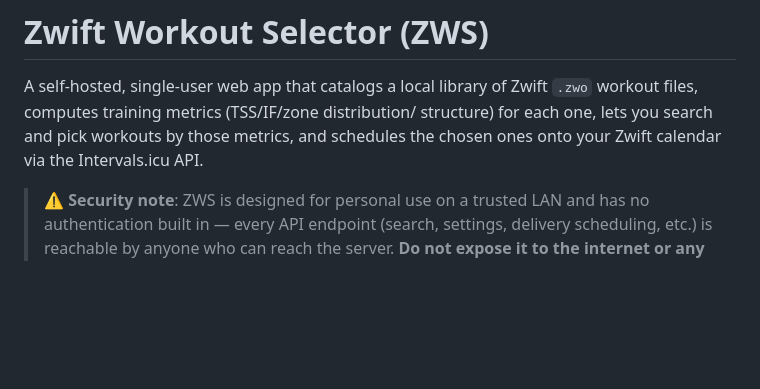
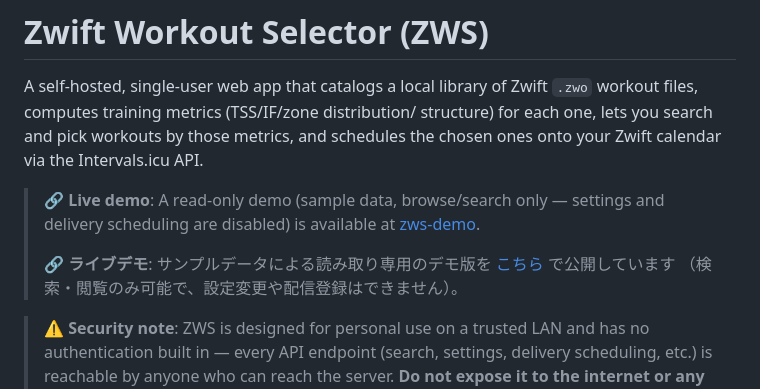
Before and after one commit to nanotech17/zwift-workout-selector, a Markdown page: README.md, the part around the change. Rendered like a GitHub page; blank space fills up the shorter version.

Commit message:
docs: add live demo link to README
Co-Authored-By: Claude Sonnet 5 <noreply@anthropic.com>
Claude-Session: https://claude.ai/code/session_01L9SZgjoTk3JeZ19oSyfbeq

```diff
--- a/README.md
+++ b/README.md
@@ -5,6 +5,14 @@ A self-hosted, single-user web app that catalogs a local library of Zwift
 structure) for each one, lets you search and pick workouts by those metrics,
 and schedules the chosen ones onto your Zwift calendar via the Intervals.icu
 API.
+
+> 🔗 **Live demo**: A read-only demo (sample data, browse/search only —
+> settings and delivery scheduling are disabled) is available at
+> [zws-demo](https://zws-demo-48355139701.asia-northeast1.run.app).
+>
+> 🔗 **ライブデモ**: サンプルデータによる読み取り専用のデモ版を
+> [こちら](https://zws-demo-48355139701.asia-northeast1.run.app) で公開しています
+> （検索・閲覧のみ可能で、設定変更や配信登録はできません）。
 
 > ⚠️ **Security note**: ZWS is designed for personal use on a trusted LAN
 > and has no authentication built in — every API endpoint (search,
```
